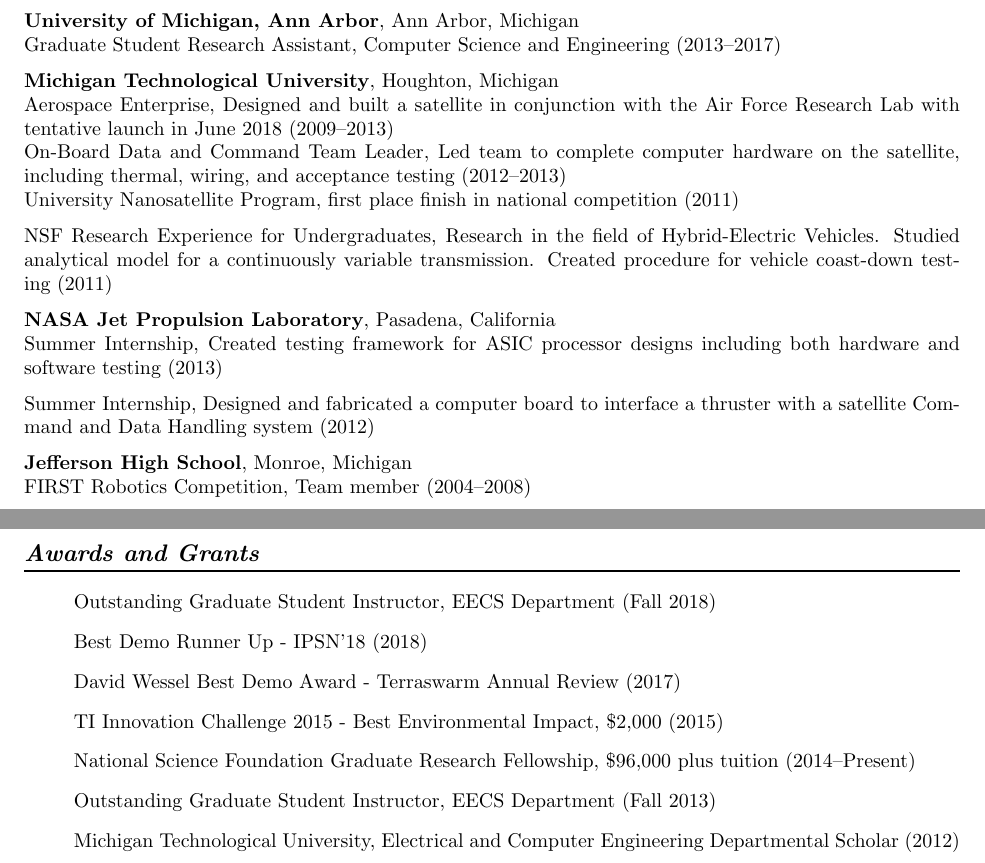
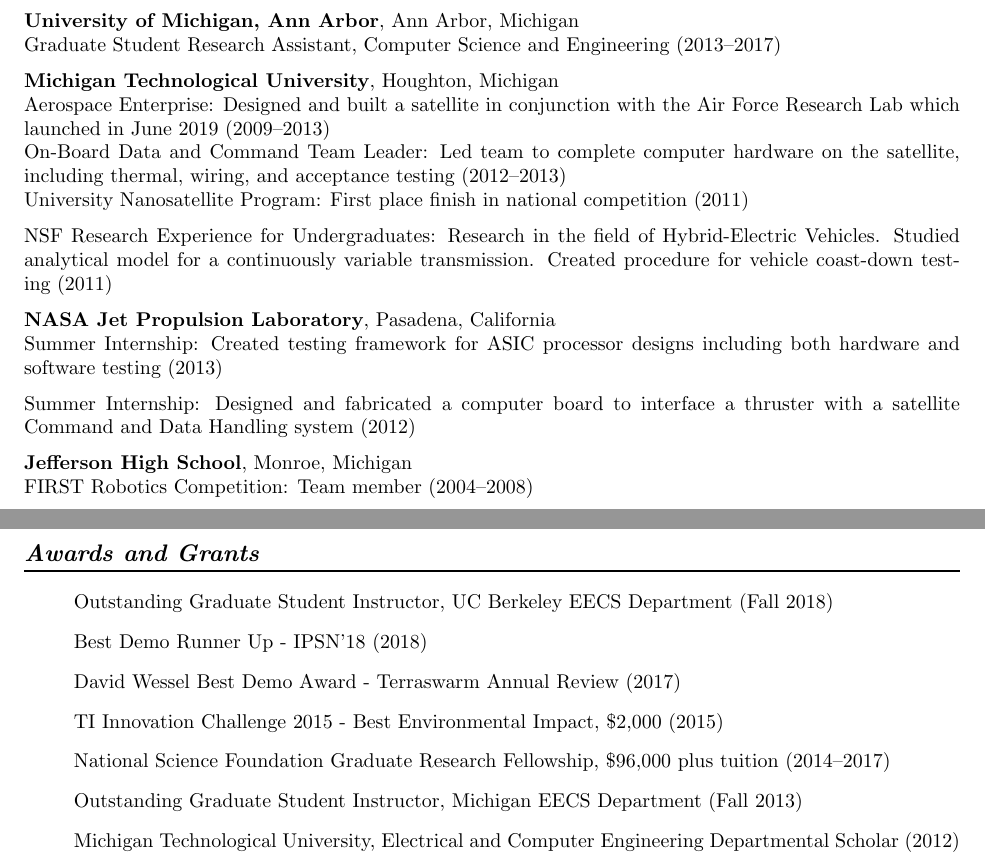
Before and after one commit to brghena/brghena-homepage, a LaTeX CV (cv/ghena.tex): two parts of pages 1 and 4 of 4, joined at a grey line, cut so that both start at the same text. Compiled offline with pdfLaTeX.

Commit message:
Update CV

```diff
--- a/cv/ghena.tex
+++ b/cv/ghena.tex
@@ -72,26 +72,26 @@
 Graduate Student Research Assistant, Computer Science and Engineering~(2013--2017)
 
 {\bf Michigan Technological University}, Houghton, Michigan \\
-Aerospace Enterprise, Designed and built a satellite in conjunction with the
-Air Force Research Lab with tentative launch in June 2018~(2009--2013) \\
-On-Board Data and Command Team Leader, Led team to complete computer hardware
+Aerospace Enterprise: Designed and built a satellite in conjunction with the
+Air Force Research Lab which launched in June 2019~(2009--2013) \\
+On-Board Data and Command Team Leader: Led team to complete computer hardware
 on the satellite, including thermal, wiring, and acceptance testing~(2012--2013) \\
-University Nanosatellite Program, first place finish in national competition~(2011)
+University Nanosatellite Program: First place finish in national competition~(2011)
 
-NSF Research Experience for Undergraduates, Research in the field of
+NSF Research Experience for Undergraduates: Research in the field of
 Hybrid-Electric Vehicles. Studied analytical model for a continuously variable
 transmission. Created procedure for vehicle coast-down testing~(2011)
 
 
 {\bf NASA Jet Propulsion Laboratory}, Pasadena, California \\
-Summer Internship, Created testing framework for ASIC processor designs
+Summer Internship: Created testing framework for ASIC processor designs
 including both hardware and software testing~(2013)
 
-Summer Internship, Designed and fabricated a computer board to interface a
+Summer Internship: Designed and fabricated a computer board to interface a
 thruster with a satellite Command and Data Handling system~(2012)
 
 {\bf Jefferson High School}, Monroe, Michigan \\
-FIRST Robotics Competition, Team member~(2004--2008)
+FIRST Robotics Competition: Team member~(2004--2008)
 
 
 \section*{Teaching Experience}
@@ -162,13 +162,13 @@
 \section*{Awards and Grants}
 \vspace{-6pt}
 \begin{itemize}
-  \item[] Outstanding Graduate Student Instructor, EECS Department~(Fall 2018)
+  \item[] Outstanding Graduate Student Instructor, UC Berkeley EECS Department~(Fall 2018)
   \item[] Best Demo Runner Up - IPSN'18~(2018)
   \item[] David Wessel Best Demo Award - Terraswarm Annual Review~(2017)
   \item[] TI Innovation Challenge 2015 - Best Environmental Impact, \$2,000~(2015)
-  \item[] National Science Foundation Graduate Research Fellowship, \$96,000 plus tuition~(2014--Present)
+  \item[] National Science Foundation Graduate Research Fellowship, \$96,000 plus tuition~(2014--2017)
   %\item[] 23rd USENIX Security Symposium Travel Grant~(2014)
-  \item[] Outstanding Graduate Student Instructor, EECS Department~(Fall 2013)
+  \item[] Outstanding Graduate Student Instructor, Michigan EECS Department~(Fall 2013)
   \item[] Michigan Technological University, Electrical and Computer Engineering Departmental Scholar~(2012)
 \end{itemize}
 
```
Also changed, not shown: docs/cv/ghena.pdf, cv/ghena.tex (4 more changed lines).
